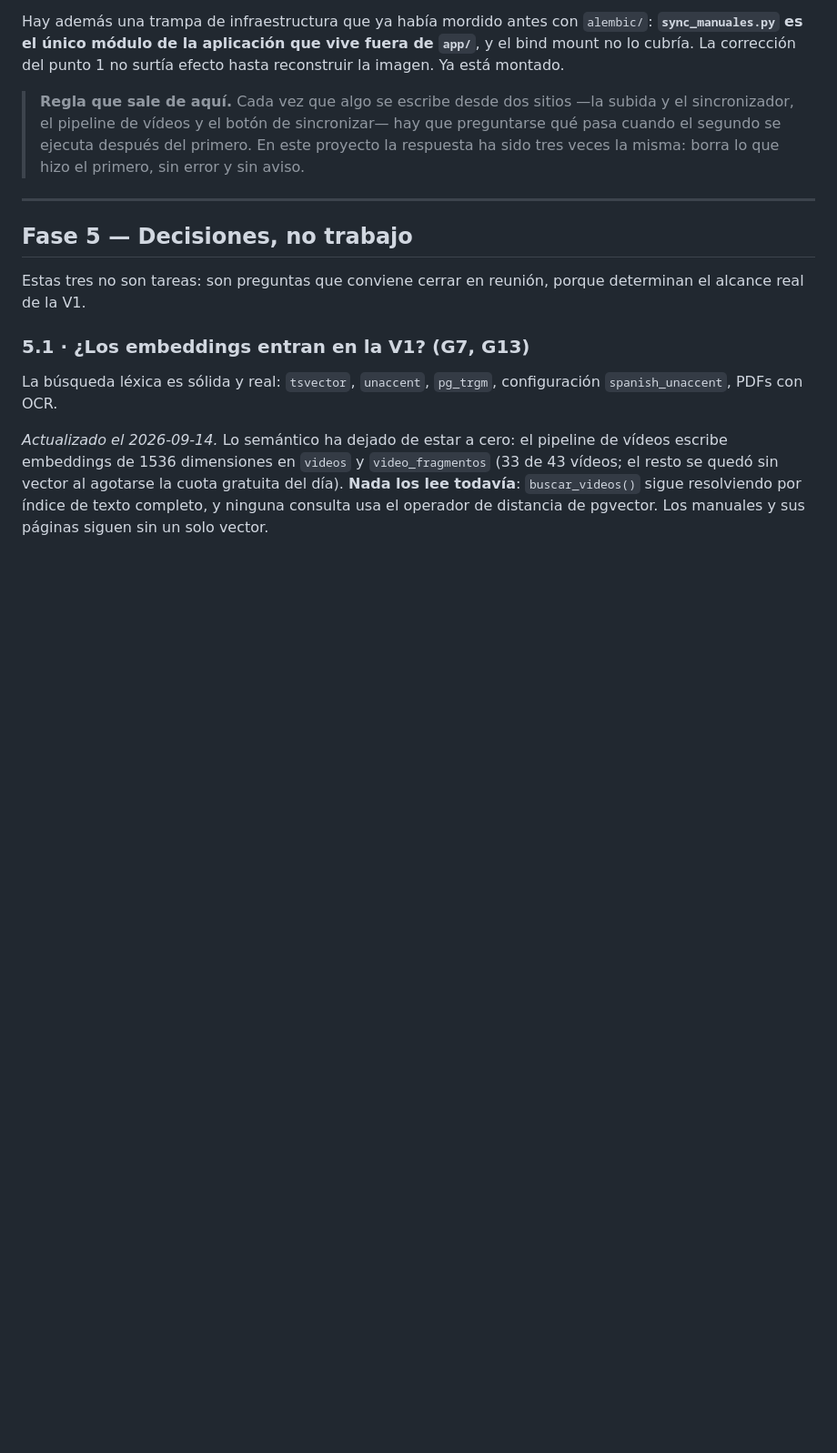
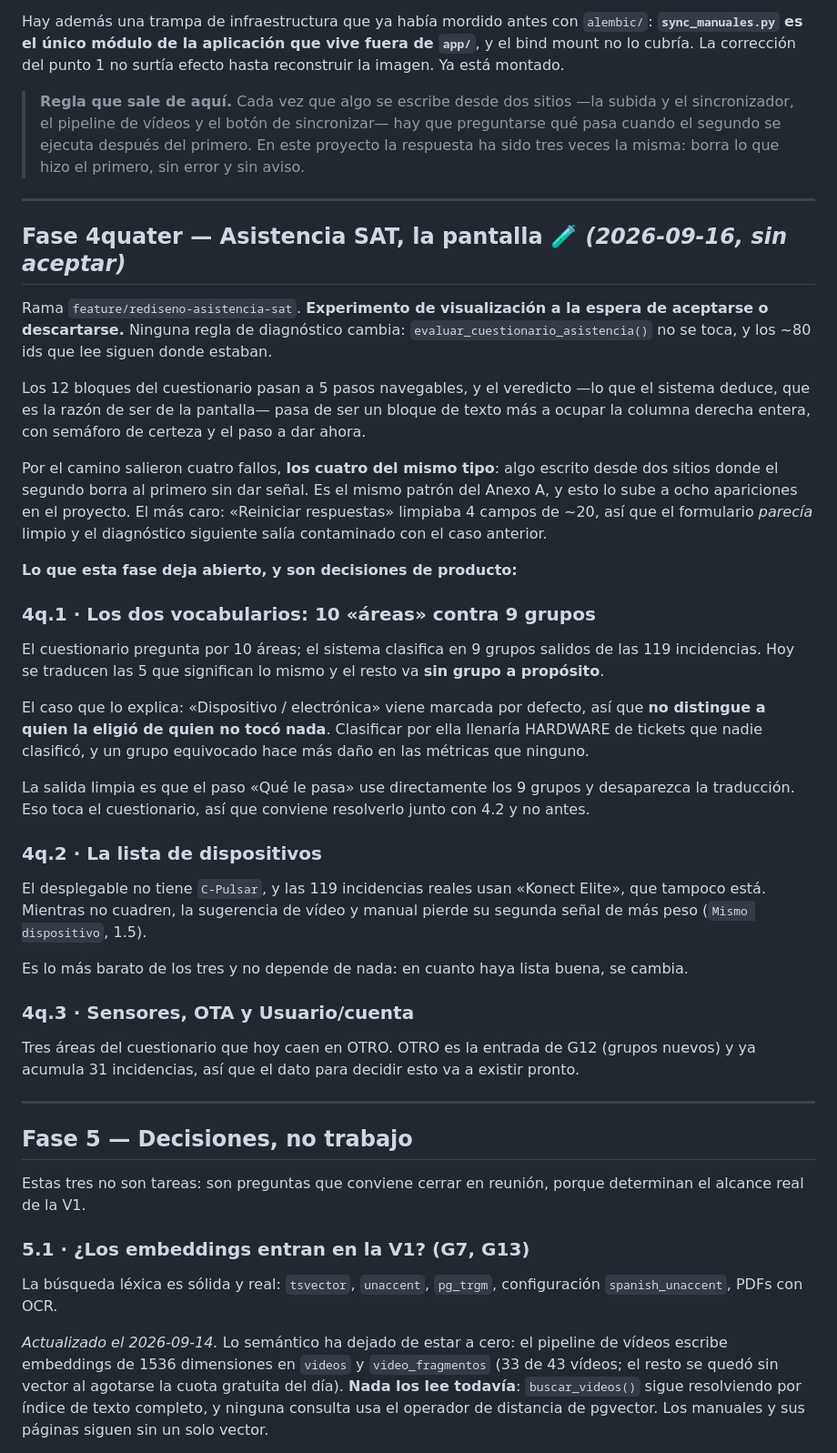
Before and after one commit to davidiotfenster-dev/buscador-manuales, a Markdown page: docs/PLAN_MEJORA_V1.md, the part around the change. Shown at 91% size. Drawn GitHub-style; blank space fills up the shorter version.

```diff
--- a/docs/PLAN_MEJORA_V1.md
+++ b/docs/PLAN_MEJORA_V1.md
@@ -271,6 +271,36 @@ Hay además una trampa de infraestructura que ya había mordido antes con `alemb
 
 ---
 
+## Fase 4quater — Asistencia SAT, la pantalla 🧪 *(2026-09-16, sin aceptar)*
+
+Rama `feature/rediseno-asistencia-sat`. **Experimento de visualización a la espera de aceptarse o descartarse.** Ninguna regla de diagnóstico cambia: `evaluar_cuestionario_asistencia()` no se toca, y los ~80 ids que lee siguen donde estaban.
+
+Los 12 bloques del cuestionario pasan a 5 pasos navegables, y el veredicto —lo que el sistema deduce, que es la razón de ser de la pantalla— pasa de ser un bloque de texto más a ocupar la columna derecha entera, con semáforo de certeza y el paso a dar ahora.
+
+Por el camino salieron cuatro fallos, **los cuatro del mismo tipo**: algo escrito desde dos sitios donde el segundo borra al primero sin dar señal. Es el mismo patrón del Anexo A, y esto lo sube a ocho apariciones en el proyecto. El más caro: «Reiniciar respuestas» limpiaba 4 campos de ~20, así que el formulario *parecía* limpio y el diagnóstico siguiente salía contaminado con el caso anterior.
+
+**Lo que esta fase deja abierto, y son decisiones de producto:**
+
+### 4q.1 · Los dos vocabularios: 10 «áreas» contra 9 grupos
+
+El cuestionario pregunta por 10 áreas; el sistema clasifica en 9 grupos salidos de las 119 incidencias. Hoy se traducen las 5 que significan lo mismo y el resto va **sin grupo a propósito**.
+
+El caso que lo explica: «Dispositivo / electrónica» viene marcada por defecto, así que **no distingue a quien la eligió de quien no tocó nada**. Clasificar por ella llenaría HARDWARE de tickets que nadie clasificó, y un grupo equivocado hace más daño en las métricas que ninguno.
+
+La salida limpia es que el paso «Qué le pasa» use directamente los 9 grupos y desaparezca la traducción. Eso toca el cuestionario, así que conviene resolverlo junto con 4.2 y no antes.
+
+### 4q.2 · La lista de dispositivos
+
+El desplegable no tiene `C-Pulsar`, y las 119 incidencias reales usan «Konect Elite», que tampoco está. Mientras no cuadren, la sugerencia de vídeo y manual pierde su segunda señal de más peso (`Mismo dispositivo`, 1.5).
+
+Es lo más barato de los tres y no depende de nada: en cuanto haya lista buena, se cambia.
+
+### 4q.3 · Sensores, OTA y Usuario/cuenta
+
+Tres áreas del cuestionario que hoy caen en OTRO. OTRO es la entrada de G12 (grupos nuevos) y ya acumula 31 incidencias, así que el dato para decidir esto va a existir pronto.
+
+---
+
 ## Fase 5 — Decisiones, no trabajo
 
 Estas tres no son tareas: son preguntas que conviene cerrar en reunión, porque determinan el alcance real de la V1.
```
Also changed, not shown: README.md (+29 -0 lines).
